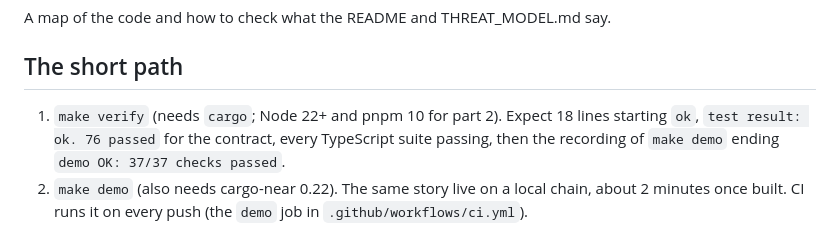
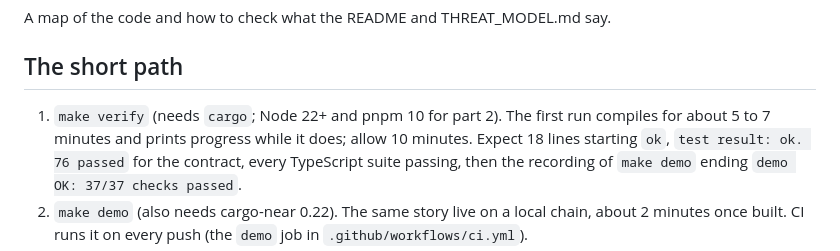
Before and after one commit to Abdul-Jimoh/pursestrings, a Markdown page: AGENTS.md, the part around the change. Rendered like a GitHub page.

```diff
--- a/AGENTS.md
+++ b/AGENTS.md
@@ -4,7 +4,8 @@ A map of the code and how to check what the README and THREAT_MODEL.md say.
 
 ## The short path
 
-1. `make verify` (needs `cargo`; Node 22+ and pnpm 10 for part 2). Expect 18 lines starting `ok`,
+1. `make verify` (needs `cargo`; Node 22+ and pnpm 10 for part 2). The first run compiles for about
+   5 to 7 minutes and prints progress while it does; allow 10 minutes. Expect 18 lines starting `ok`,
    `test result: ok. 76 passed` for the contract, every TypeScript suite passing, then the
    recording of `make demo` ending `demo OK: 37/37 checks passed`.
 2. `make demo` (also needs cargo-near 0.22). The same story live on a local chain, about 2 minutes
```
Also changed, not shown: README.md (+14 -2 lines), THREAT_MODEL.md (+1 -1 lines), .github/assets/floor-refused.jpg (added), .github/assets/range-refused.jpg (added), .github/assets/scam-list.jpg (added), .github/assets/shop-verdict.jpg (added), 2 other files.
